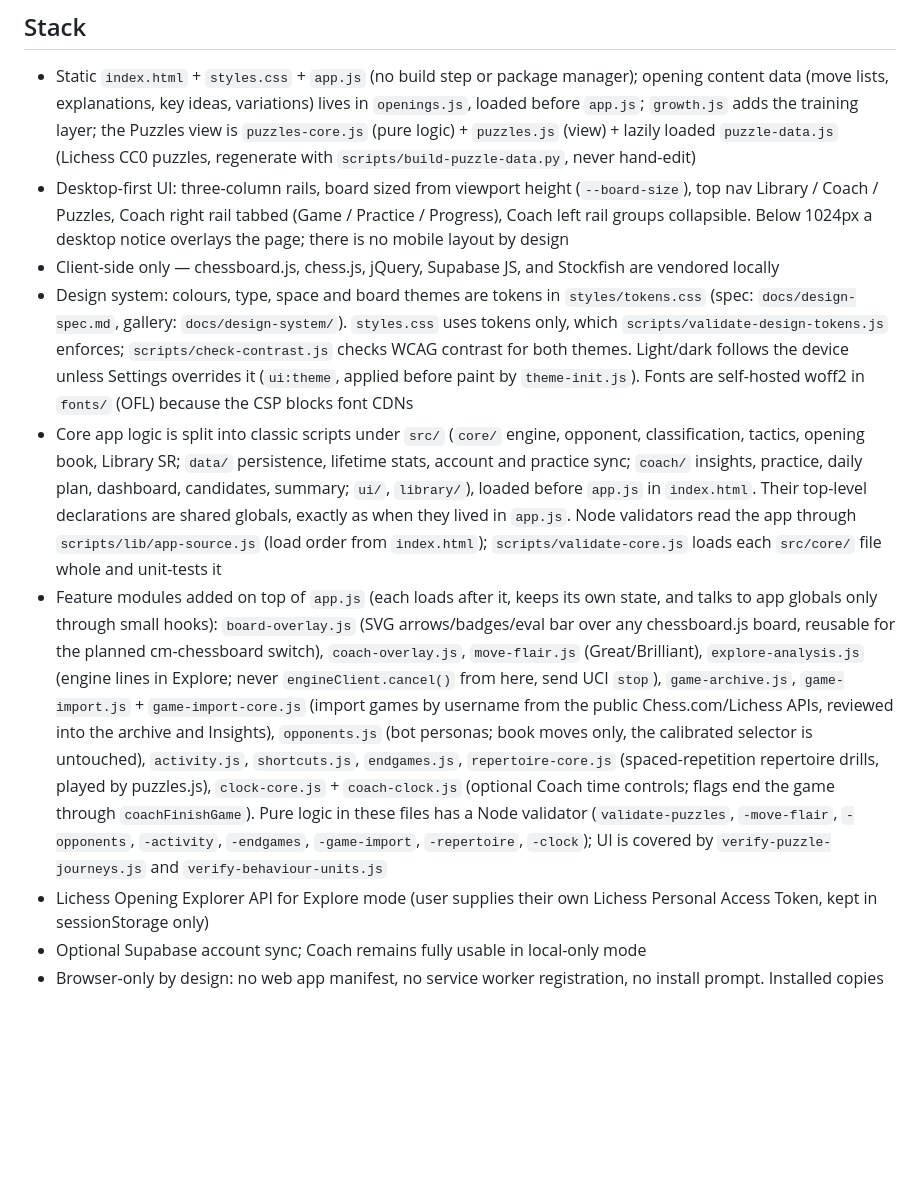
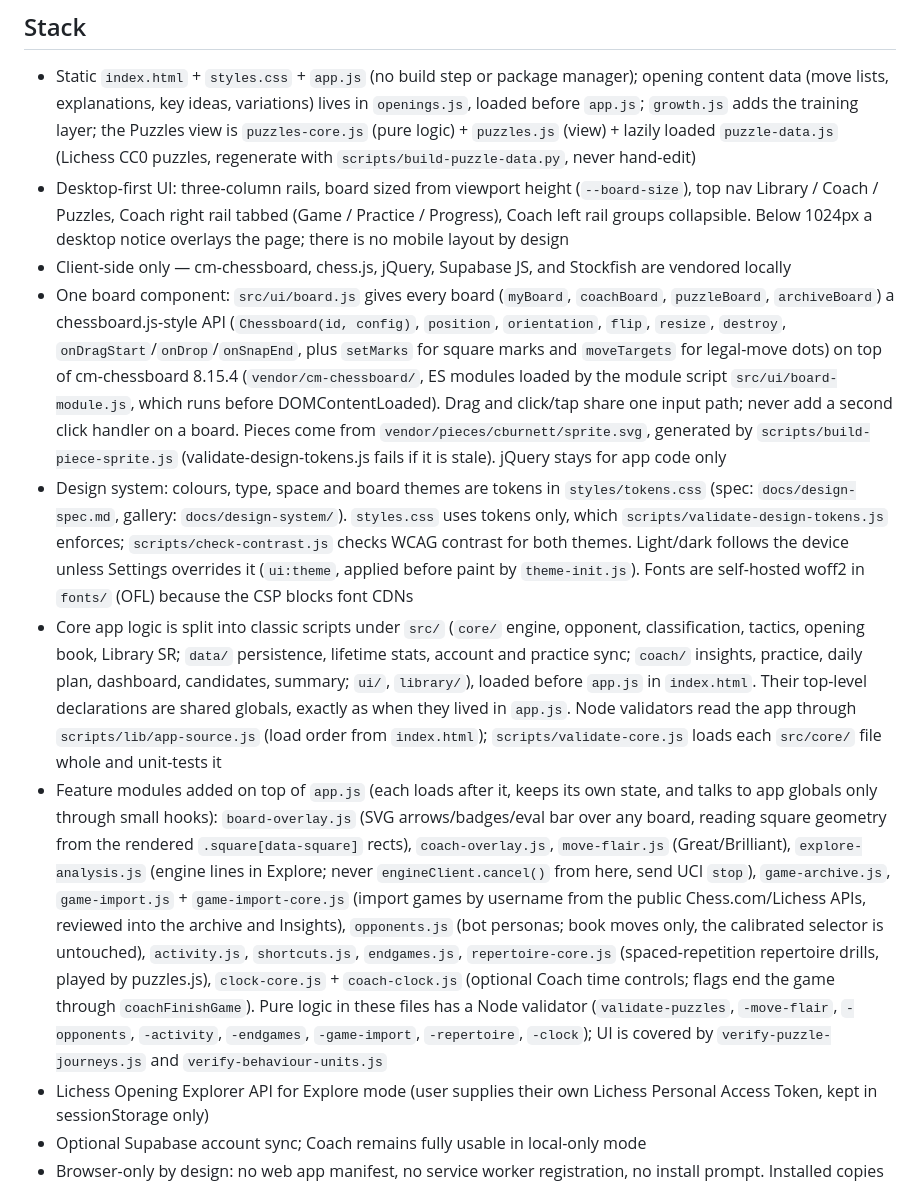
Before and after one commit to cjarhodes/chess-cjarhodes, a Markdown page: CLAUDE.md, the part around the change. GitHub-like rendering; blank space fills up the shorter version.

```diff
--- a/CLAUDE.md
+++ b/CLAUDE.md
@@ -5,10 +5,11 @@ Static single-page chess training app served at https://chess.cjarhodes.com.
 ## Stack
 - Static `index.html` + `styles.css` + `app.js` (no build step or package manager); opening content data (move lists, explanations, key ideas, variations) lives in `openings.js`, loaded before `app.js`; `growth.js` adds the training layer; the Puzzles view is `puzzles-core.js` (pure logic) + `puzzles.js` (view) + lazily loaded `puzzle-data.js` (Lichess CC0 puzzles, regenerate with `scripts/build-puzzle-data.py`, never hand-edit)
 - Desktop-first UI: three-column rails, board sized from viewport height (`--board-size`), top nav Library / Coach / Puzzles, Coach right rail tabbed (Game / Practice / Progress), Coach left rail groups collapsible. Below 1024px a desktop notice overlays the page; there is no mobile layout by design
-- Client-side only — chessboard.js, chess.js, jQuery, Supabase JS, and Stockfish are vendored locally
+- Client-side only — cm-chessboard, chess.js, jQuery, Supabase JS, and Stockfish are vendored locally
+- One board component: `src/ui/board.js` gives every board (`myBoard`, `coachBoard`, `puzzleBoard`, `archiveBoard`) a chessboard.js-style API (`Chessboard(id, config)`, `position`, `orientation`, `flip`, `resize`, `destroy`, `onDragStart`/`onDrop`/`onSnapEnd`, plus `setMarks` for square marks and `moveTargets` for legal-move dots) on top of cm-chessboard 8.15.4 (`vendor/cm-chessboard/`, ES modules loaded by the module script `src/ui/board-module.js`, which runs before DOMContentLoaded). Drag and click/tap share one input path; never add a second click handler on a board. Pieces come from `vendor/pieces/cburnett/sprite.svg`, generated by `scripts/build-piece-sprite.js` (validate-design-tokens.js fails if it is stale). jQuery stays for app code only
 - Design system: colours, type, space and board themes are tokens in `styles/tokens.css` (spec: `docs/design-spec.md`, gallery: `docs/design-system/`). `styles.css` uses tokens only, which `scripts/validate-design-tokens.js` enforces; `scripts/check-contrast.js` checks WCAG contrast for both themes. Light/dark follows the device unless Settings overrides it (`ui:theme`, applied before paint by `theme-init.js`). Fonts are self-hosted woff2 in `fonts/` (OFL) because the CSP blocks font CDNs
 - Core app logic is split into classic scripts under `src/` (`core/` engine, opponent, classification, tactics, opening book, Library SR; `data/` persistence, lifetime stats, account and practice sync; `coach/` insights, practice, daily plan, dashboard, candidates, summary; `ui/`, `library/`), loaded before `app.js` in `index.html`. Their top-level declarations are shared globals, exactly as when they lived in `app.js`. Node validators read the app through `scripts/lib/app-source.js` (load order from `index.html`); `scripts/validate-core.js` loads each `src/core/` file whole and unit-tests it
-- Feature modules added on top of `app.js` (each loads after it, keeps its own state, and talks to app globals only through small hooks): `board-overlay.js` (SVG arrows/badges/eval bar over any chessboard.js board, reusable for the planned cm-chessboard switch), `coach-overlay.js`, `move-flair.js` (Great/Brilliant), `explore-analysis.js` (engine lines in Explore; never `engineClient.cancel()` from here, send UCI `stop`), `game-archive.js`, `game-import.js` + `game-import-core.js` (import games by username from the public Chess.com/Lichess APIs, reviewed into the archive and Insights), `opponents.js` (bot personas; book moves only, the calibrated selector is untouched), `activity.js`, `shortcuts.js`, `endgames.js`, `repertoire-core.js` (spaced-repetition repertoire drills, played by puzzles.js), `clock-core.js` + `coach-clock.js` (optional Coach time controls; flags end the game through `coachFinishGame`). Pure logic in these files has a Node validator (`validate-puzzles`, `-move-flair`, `-opponents`, `-activity`, `-endgames`, `-game-import`, `-repertoire`, `-clock`); UI is covered by `verify-puzzle-journeys.js` and `verify-behaviour-units.js`
+- Feature modules added on top of `app.js` (each loads after it, keeps its own state, and talks to app globals only through small hooks): `board-overlay.js` (SVG arrows/badges/eval bar over any board, reading square geometry from the rendered `.square[data-square]` rects), `coach-overlay.js`, `move-flair.js` (Great/Brilliant), `explore-analysis.js` (engine lines in Explore; never `engineClient.cancel()` from here, send UCI `stop`), `game-archive.js`, `game-import.js` + `game-import-core.js` (import games by username from the public Chess.com/Lichess APIs, reviewed into the archive and Insights), `opponents.js` (bot personas; book moves only, the calibrated selector is untouched), `activity.js`, `shortcuts.js`, `endgames.js`, `repertoire-core.js` (spaced-repetition repertoire drills, played by puzzles.js), `clock-core.js` + `coach-clock.js` (optional Coach time controls; flags end the game through `coachFinishGame`). Pure logic in these files has a Node validator (`validate-puzzles`, `-move-flair`, `-opponents`, `-activity`, `-endgames`, `-game-import`, `-repertoire`, `-clock`); UI is covered by `verify-puzzle-journeys.js` and `verify-behaviour-units.js`
 - Lichess Opening Explorer API for Explore mode (user supplies their own Lichess Personal Access Token, kept in sessionStorage only)
 - Optional Supabase account sync; Coach remains fully usable in local-only mode
 - Browser-only by design: no web app manifest, no service worker registration, no install prompt. Installed copies captured magic-link URLs and opened them outside the browser. `service-worker.js` stays as a kill switch for earlier installs.
```
Also changed, not shown: README.md (+13 -4 lines), docs/redesign-plan.md (+5 -2 lines).
